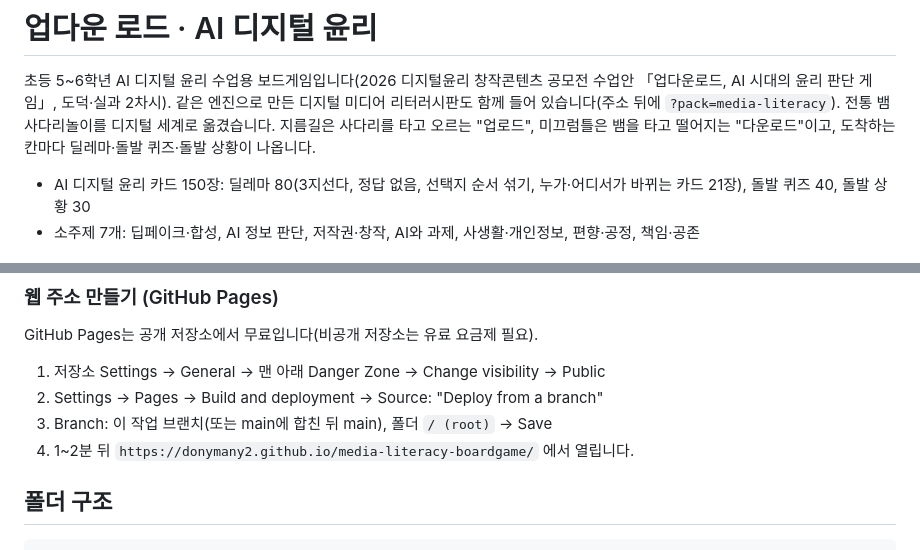
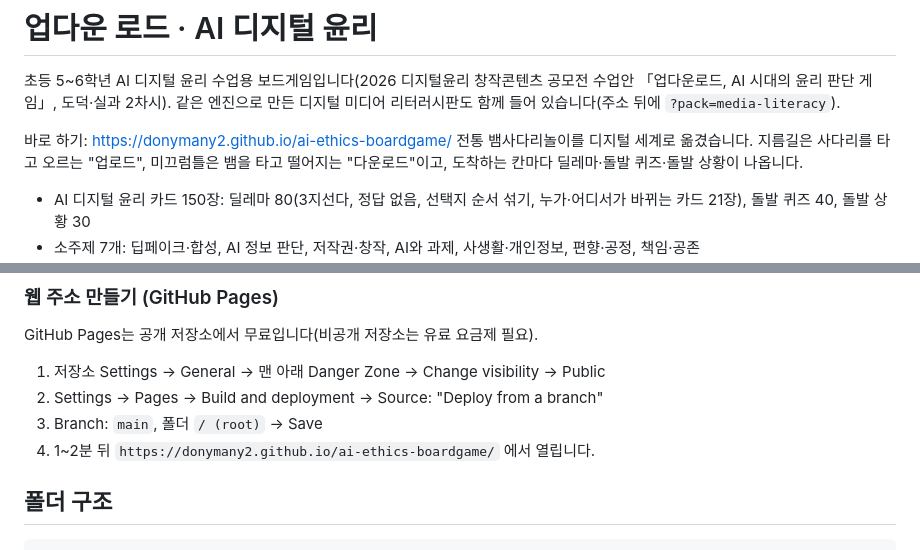
Before and after one commit to donymany2/media-literacy-boardgame, a Markdown page: README.md, 2 parts joined by grey strips. Rendered like a GitHub page.

Commit message:
README: AI 디지털 윤리판 배포 주소
Co-Authored-By: Claude Opus 5.5 <noreply@anthropic.com>
Claude-Session: https://claude.ai/code/session_01YJvRGm7YKqjp13F4NqBLac

```diff
--- a/README.md
+++ b/README.md
@@ -2,6 +2,8 @@
 
 초등 5~6학년 AI 디지털 윤리 수업용 보드게임입니다(2026 디지털윤리 창작콘텐츠 공모전 수업안 「업다운로드, AI 시대의 윤리 판단 게임」, 도덕·실과 2차시).
 같은 엔진으로 만든 디지털 미디어 리터러시판도 함께 들어 있습니다(주소 뒤에 `?pack=media-literacy`).
+
+바로 하기: https://donymany2.github.io/ai-ethics-boardgame/
 전통 뱀사다리놀이를 디지털 세계로 옮겼습니다. 지름길은 사다리를 타고 오르는 "업로드", 미끄럼틀은 뱀을 타고 떨어지는 "다운로드"이고, 도착하는 칸마다 딜레마·돌발 퀴즈·돌발 상황이 나옵니다.
 
 - AI 디지털 윤리 카드 150장: 딜레마 80(3지선다, 정답 없음, 선택지 순서 섞기, 누가·어디서가 바뀌는 카드 21장), 돌발 퀴즈 40, 돌발 상황 30
@@ -34,8 +36,8 @@
 GitHub Pages는 공개 저장소에서 무료입니다(비공개 저장소는 유료 요금제 필요).
 1. 저장소 Settings → General → 맨 아래 Danger Zone → Change visibility → Public
 2. Settings → Pages → Build and deployment → Source: "Deploy from a branch"
-3. Branch: 이 작업 브랜치(또는 main에 합친 뒤 main), 폴더 `/ (root)` → Save
-4. 1~2분 뒤 `https://donymany2.github.io/media-literacy-boardgame/` 에서 열립니다.
+3. Branch: `main`, 폴더 `/ (root)` → Save
+4. 1~2분 뒤 `https://donymany2.github.io/ai-ethics-boardgame/` 에서 열립니다.
 
 ## 폴더 구조
 
```
